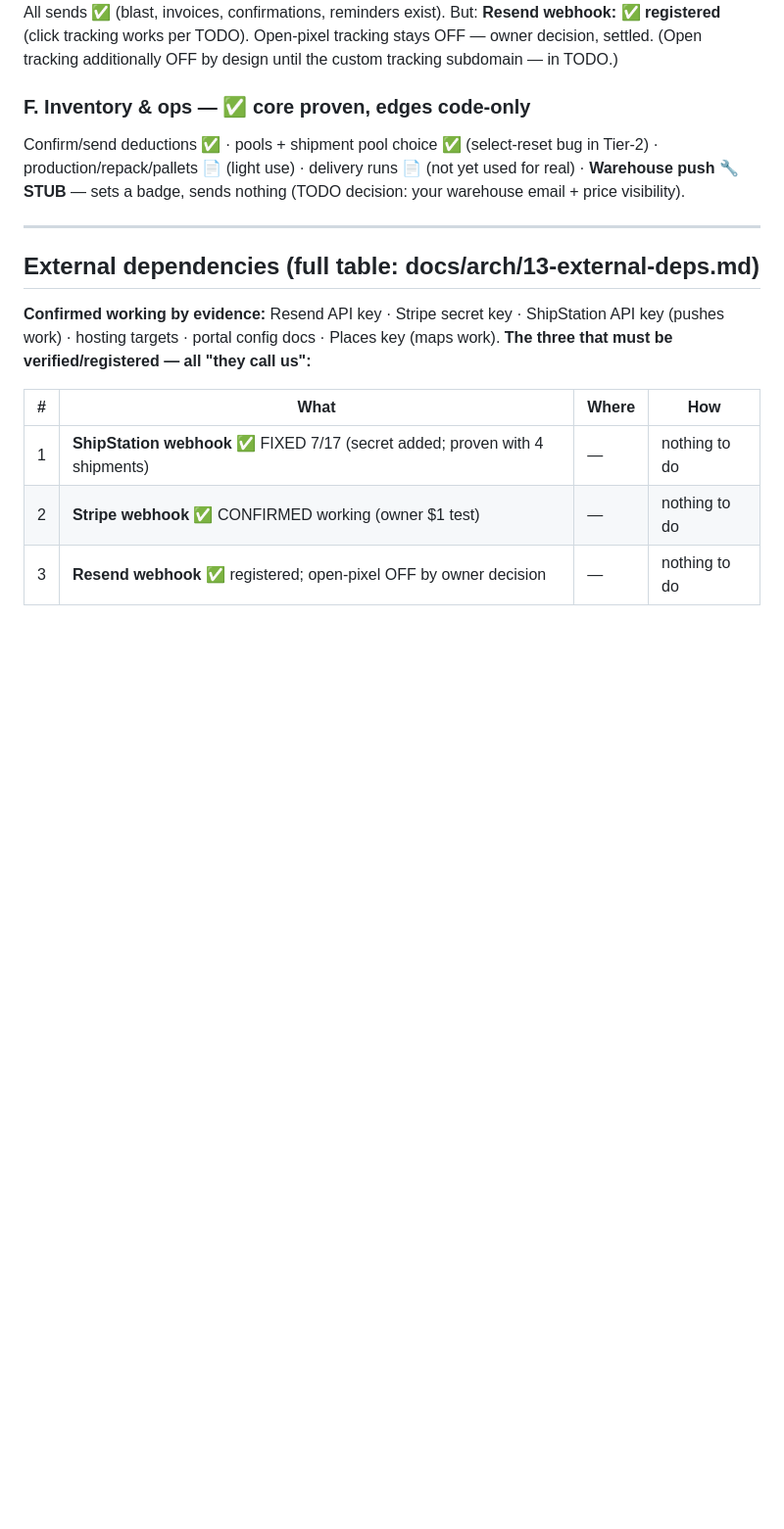
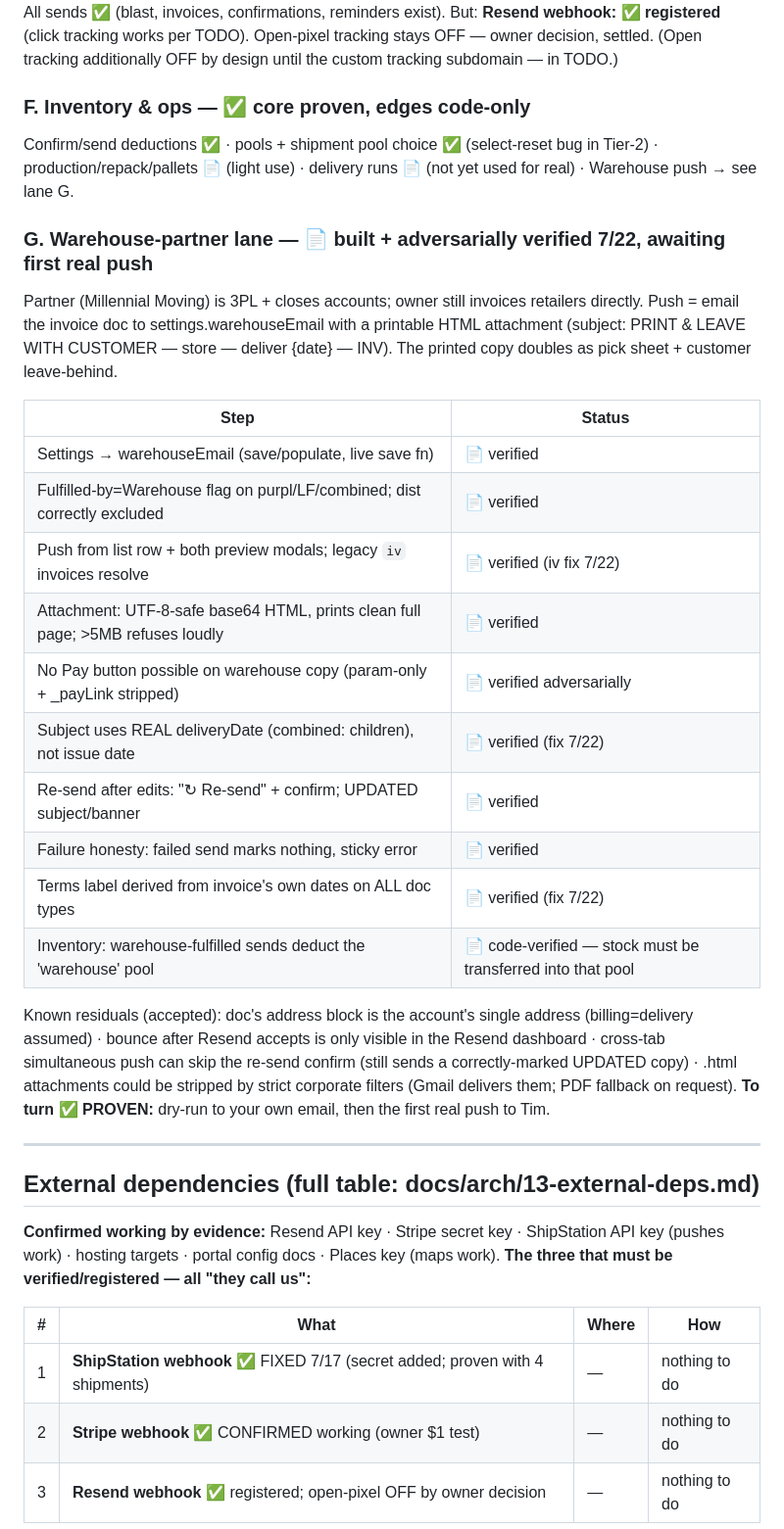
Before and after one commit to graham-biagiotti/Purpl_CRM, a Markdown page: WORKFLOW_REVIEW.md, the part around the change. Shown at 98% size. GitHub-like rendering; blank space fills up the shorter version.

Commit message:
WORKFLOW_REVIEW: warehouse-partner lane G ledger (built + verified 7/22)
Co-Authored-By: Claude Opus 4.8 <noreply@anthropic.com>
Claude-Session: https://claude.ai/code/session_01GpvpSyx5MTKYagrAMRXCMf

```diff
--- a/WORKFLOW_REVIEW.md
+++ b/WORKFLOW_REVIEW.md
@@ -59,8 +59,33 @@ OFF by design until the custom tracking subdomain — in TODO.)
 ### F. Inventory & ops — ✅ core proven, edges code-only
 Confirm/send deductions ✅ · pools + shipment pool choice ✅ (select-reset bug in
 Tier-2) · production/repack/pallets 📄 (light use) · delivery runs 📄 (not yet used
-for real) · **Warehouse push 🔧 STUB** — sets a badge, sends nothing (TODO decision:
-your warehouse email + price visibility).
+for real) · Warehouse push → see lane G.
+
+### G. Warehouse-partner lane — 📄 built + adversarially verified 7/22, awaiting first real push
+Partner (Millennial Moving) is 3PL + closes accounts; owner still invoices retailers
+directly. Push = email the invoice doc to settings.warehouseEmail with a printable
+HTML attachment (subject: PRINT & LEAVE WITH CUSTOMER — store — deliver {date} — INV).
+The printed copy doubles as pick sheet + customer leave-behind.
+
+| Step | Status |
+|---|---|
+| Settings → warehouseEmail (save/populate, live save fn) | 📄 verified |
+| Fulfilled-by=Warehouse flag on purpl/LF/combined; dist correctly excluded | 📄 verified |
+| Push from list row + both preview modals; legacy `iv` invoices resolve | 📄 verified (iv fix 7/22) |
+| Attachment: UTF-8-safe base64 HTML, prints clean full page; >5MB refuses loudly | 📄 verified |
+| No Pay button possible on warehouse copy (param-only + _payLink stripped) | 📄 verified adversarially |
+| Subject uses REAL deliveryDate (combined: children), not issue date | 📄 verified (fix 7/22) |
+| Re-send after edits: "↻ Re-send" + confirm; UPDATED subject/banner | 📄 verified |
+| Failure honesty: failed send marks nothing, sticky error | 📄 verified |
+| Terms label derived from invoice's own dates on ALL doc types | 📄 verified (fix 7/22) |
+| Inventory: warehouse-fulfilled sends deduct the 'warehouse' pool | 📄 code-verified — stock must be transferred into that pool |
+
+Known residuals (accepted): doc's address block is the account's single address
+(billing=delivery assumed) · bounce after Resend accepts is only visible in the
+Resend dashboard · cross-tab simultaneous push can skip the re-send confirm (still
+sends a correctly-marked UPDATED copy) · .html attachments could be stripped by
+strict corporate filters (Gmail delivers them; PDF fallback on request).
+**To turn ✅ PROVEN:** dry-run to your own email, then the first real push to Tim.
 
 ---
 
```
